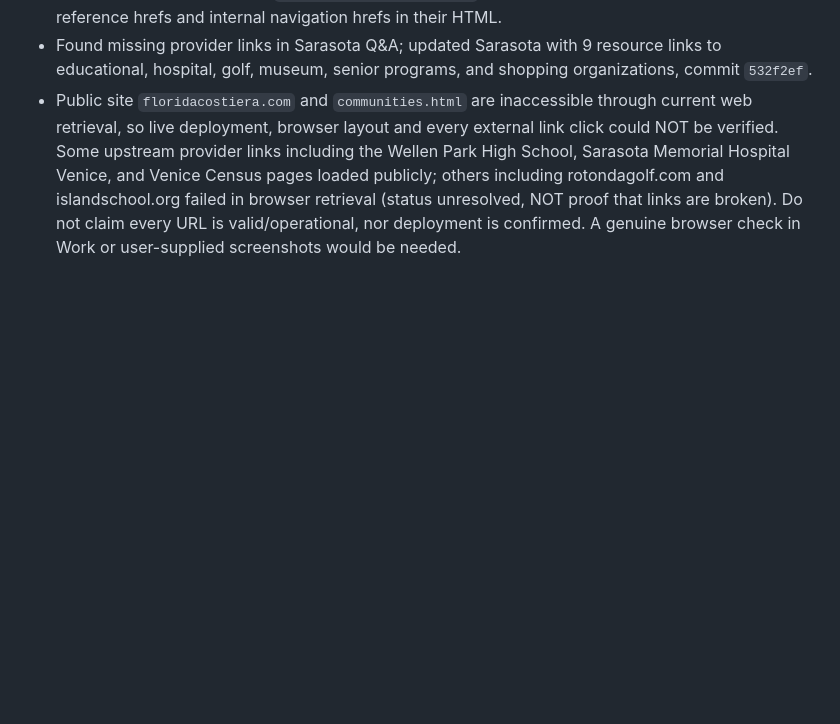
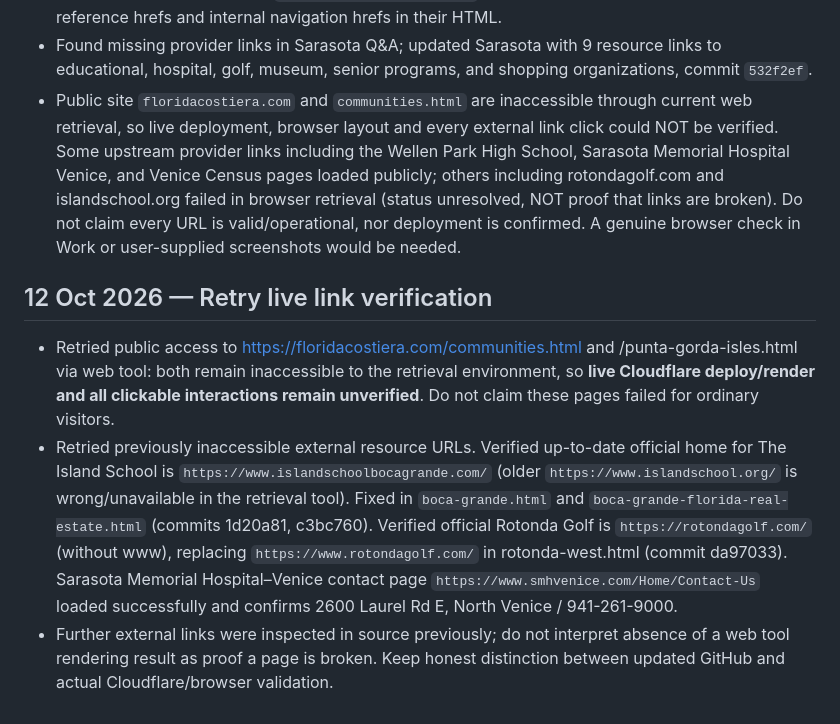
Before and after one commit to scampilii-prog/florida-real-estate, a Markdown page: PROJECT_HANDOFF.md, the part around the change. Rendered like a GitHub page; blank space fills up the shorter version.

Commit message:
Record retried public verification and corrected official school and golf links

```diff
--- a/PROJECT_HANDOFF.md
+++ b/PROJECT_HANDOFF.md
@@ -515,3 +515,9 @@ El usuario no quiere código, ZIP, instrucciones técnicas ni commits explicados
 - At user's request, inspected each of SIXTEEN community HTML files individually (15 prior target and alternate URL pages plus Sarasota). Confirmed existing native expandable accordion markup: 18–19 Q&A on the 15 previously edited pages and 20 Q&A in Sarasota; confirmed unique `#fc-local-names` sections and absence of old `#fc-community-qa-services` block on the 15 pages. Inspected external reference hrefs and internal navigation hrefs in their HTML.
 - Found missing provider links in Sarasota Q&A; updated Sarasota with 9 resource links to educational, hospital, golf, museum, senior programs, and shopping organizations, commit `532f2ef`.
 - Public site `floridacostiera.com` and `communities.html` are inaccessible through current web retrieval, so live deployment, browser layout and every external link click could NOT be verified. Some upstream provider links including the Wellen Park High School, Sarasota Memorial Hospital Venice, and Venice Census pages loaded publicly; others including rotondagolf.com and islandschool.org failed in browser retrieval (status unresolved, NOT proof that links are broken). Do not claim every URL is valid/operational, nor deployment is confirmed. A genuine browser check in Work or user-supplied screenshots would be needed.
+
+
+## 12 Oct 2026 — Retry live link verification
+- Retried public access to https://floridacostiera.com/communities.html and /punta-gorda-isles.html via web tool: both remain inaccessible to the retrieval environment, so **live Cloudflare deploy/render and all clickable interactions remain unverified**. Do not claim these pages failed for ordinary visitors.
+- Retried previously inaccessible external resource URLs. Verified up-to-date official home for The Island School is `https://www.islandschoolbocagrande.com/` (older `https://www.islandschool.org/` is wrong/unavailable in the retrieval tool). Fixed in `boca-grande.html` and `boca-grande-florida-real-estate.html` (commits 1d20a81, c3bc760). Verified official Rotonda Golf is `https://rotondagolf.com/` (without www), replacing `https://www.rotondagolf.com/` in rotonda-west.html (commit da97033). Sarasota Memorial Hospital–Venice contact page `https://www.smhvenice.com/Home/Contact-Us` loaded successfully and confirms 2600 Laurel Rd E, North Venice / 941-261-9000.
+- Further external links were inspected in source previously; do not interpret absence of a web tool rendering result as proof a page is broken. Keep honest distinction between updated GitHub and actual Cloudflare/browser validation.
```
